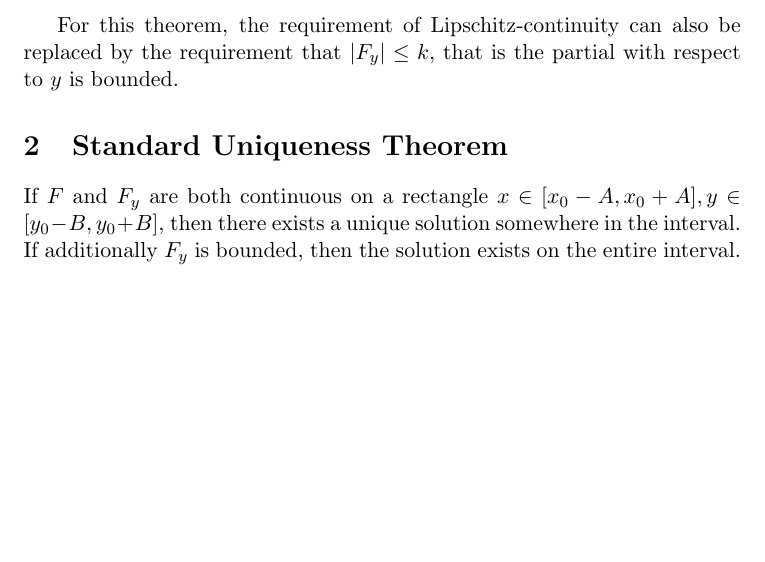
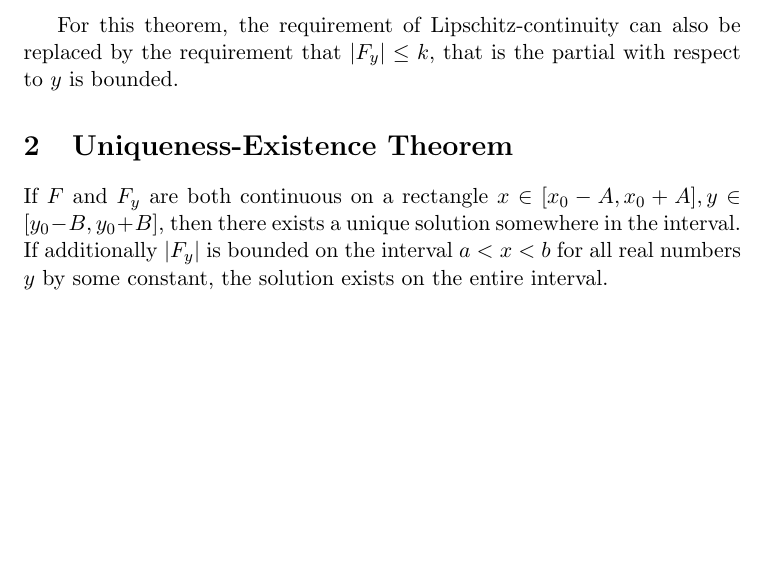
Before and after one commit to xjtian/class_notes, a LaTeX document (MATH341/uniqueness.tex): part of the page, cut so that both start at the same text. Compiled offline with pdfLaTeX.

Commit message:
Fixed existence-uniqueness theorem

```diff
--- a/MATH341/uniqueness.tex
+++ b/MATH341/uniqueness.tex
@@ -56,8 +56,8 @@ Both the following theorems are applied on the IVP
 
 	For this theorem, the requirement of Lipschitz-continuity can also be replaced by the requirement that $|F_y| \leq k$, that is the partial with respect to $y$ is bounded.
 
-\section{Standard Uniqueness Theorem}
-	If $F$ and $F_y$ are both continuous on a rectangle $x\in[x_0 - A, x_0 + A], y\in[y_0 - B, y_0 + B]$, then there exists a unique solution somewhere in the interval. If additionally $F_y$ is bounded, then the solution exists on the entire interval.
+\section{Uniqueness-Existence Theorem}
+	If $F$ and $F_y$ are both continuous on a rectangle $x\in[x_0 - A, x_0 + A], y\in[y_0 - B, y_0 + B]$, then there exists a unique solution somewhere in the interval. If additionally $|F_y|$ is bounded on the interval $a < x < b$ for all real numbers $y$ by some constant, the solution exists on the entire interval.
 
 %	\begin{center}
 %	\begin{tikzpicture}
```
